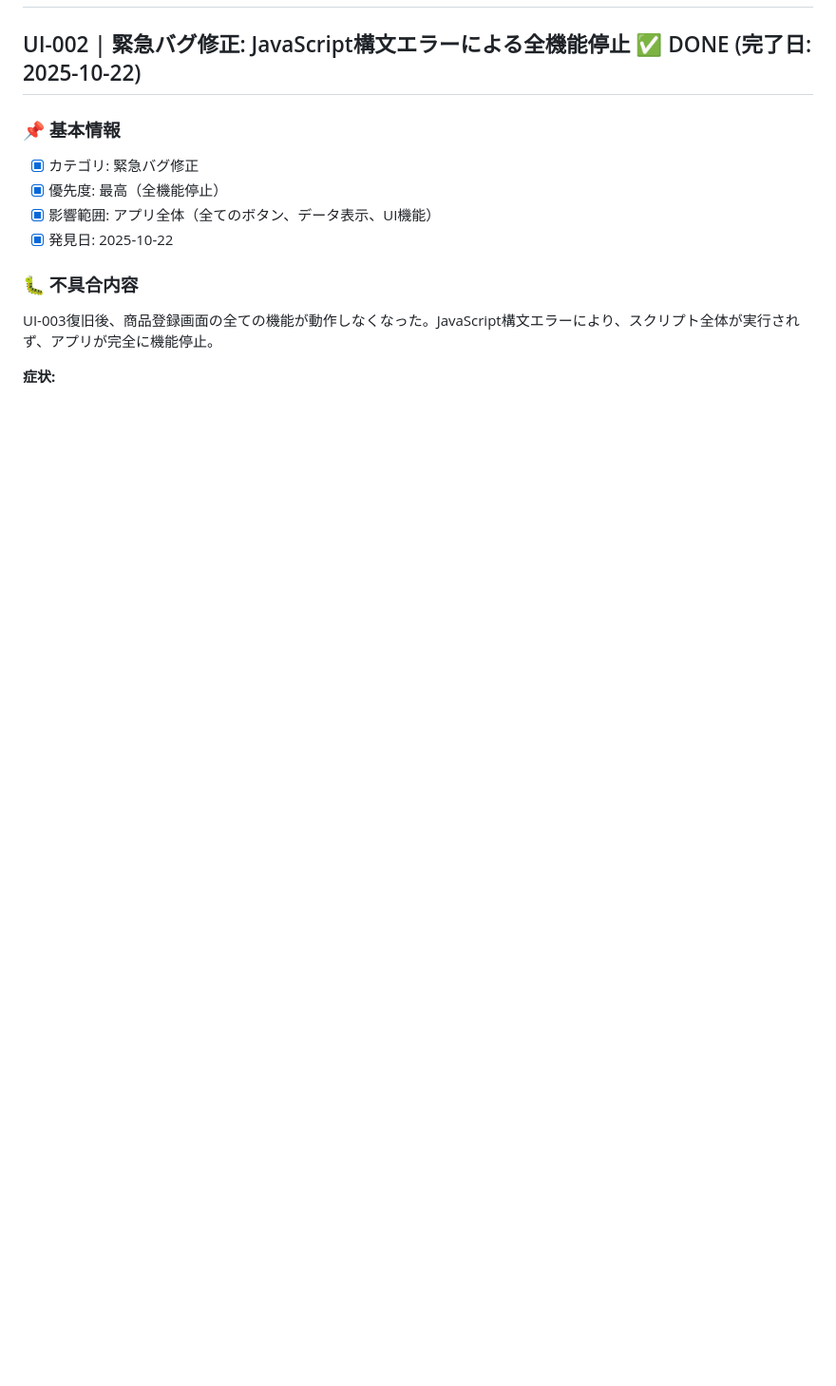
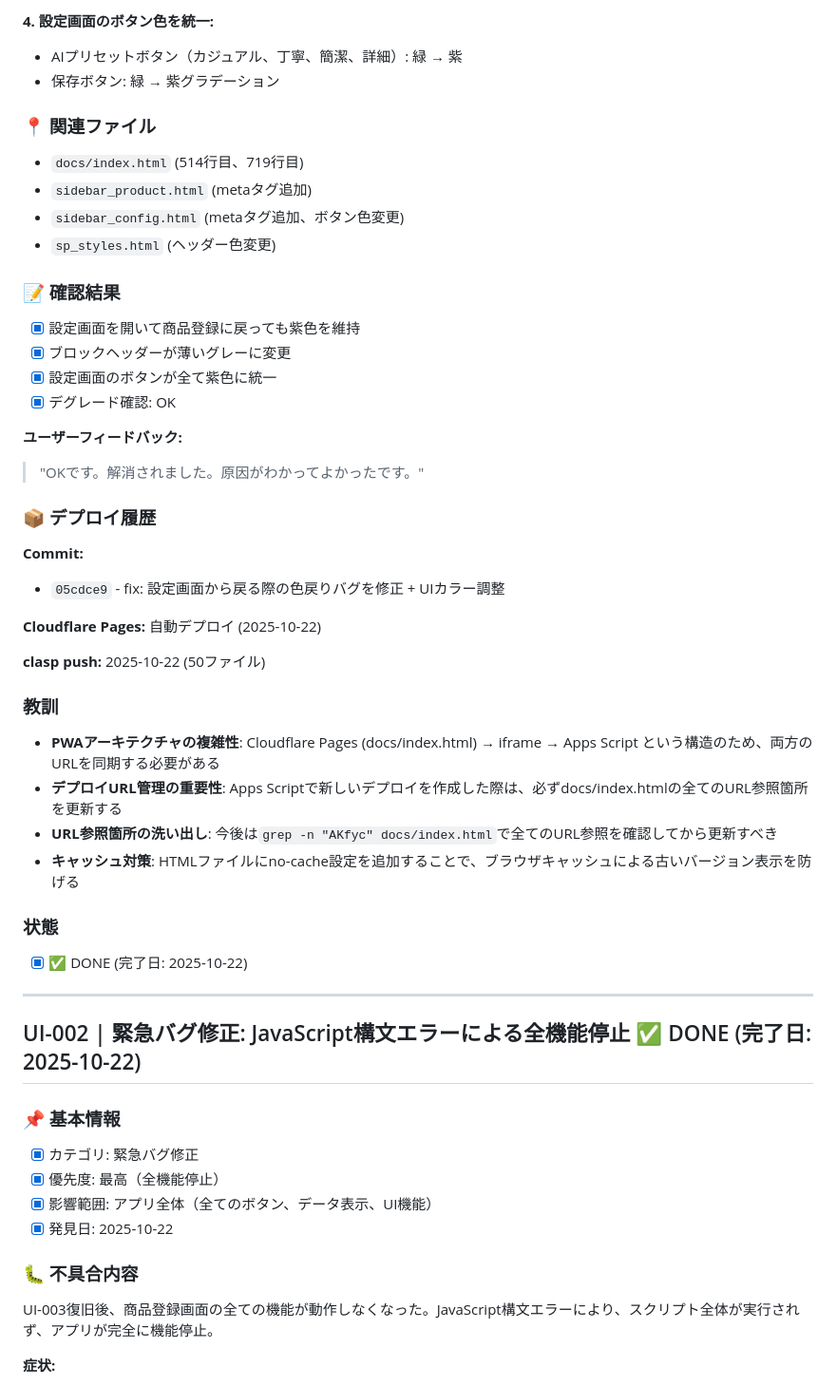
Before and after one commit to creatorTAK/reborn-inventory-system, a Markdown page: docs/issues-closed.md, the part around one of its changes. Shown at 95% size. Rendered like a GitHub page; blank space fills up the shorter version.

```diff
--- a/docs/issues-closed.md
+++ b/docs/issues-closed.md
@@ -17,3 +89,41 @@
+**4. 設定画面のボタン色を統一:**
+- AIプリセットボタン（カジュアル、丁寧、簡潔、詳細）: 緑 → 紫
+- 保存ボタン: 緑 → 紫グラデーション
+
+### 📍 関連ファイル
+- `docs/index.html` (514行目、719行目)
+- `sidebar_product.html` (metaタグ追加)
+- `sidebar_config.html` (metaタグ追加、ボタン色変更)
+- `sp_styles.html` (ヘッダー色変更)
+
+### 📝 確認結果
+- [x] 設定画面を開いて商品登録に戻っても紫色を維持
+- [x] ブロックヘッダーが薄いグレーに変更
+- [x] 設定画面のボタンが全て紫色に統一
+- [x] デグレード確認: OK
+
+**ユーザーフィードバック:**
+> "OKです。解消されました。原因がわかってよかったです。"
+
+### 📦 デプロイ履歴
+
+**Commit:**
+- `05cdce9` - fix: 設定画面から戻る際の色戻りバグを修正 + UIカラー調整
+
+**Cloudflare Pages:** 自動デプロイ (2025-10-22)
+
+**clasp push:** 2025-10-22 (50ファイル)
+
+### 教訓
+- **PWAアーキテクチャの複雑性**: Cloudflare Pages (docs/index.html) → iframe → Apps Script という構造のため、両方のURLを同期する必要がある
+- **デプロイURL管理の重要性**: Apps Scriptで新しいデプロイを作成した際は、必ずdocs/index.htmlの全てのURL参照箇所を更新する
+- **URL参照箇所の洗い出し**: 今後は`grep -n "AKfyc" docs/index.html`で全てのURL参照を確認してから更新すべき
+- **キャッシュ対策**: HTMLファイルにno-cache設定を追加することで、ブラウザキャッシュによる古いバージョン表示を防げる
+
+### 状態
+- [x] ✅ DONE (完了日: 2025-10-22)
+
+---
 
 ## UI-002 | 緊急バグ修正: JavaScript構文エラーによる全機能停止 ✅ DONE (完了日: 2025-10-22)
 
```
Also changed, not shown: other parts of docs/issues-closed.md (+72 -0 lines).
